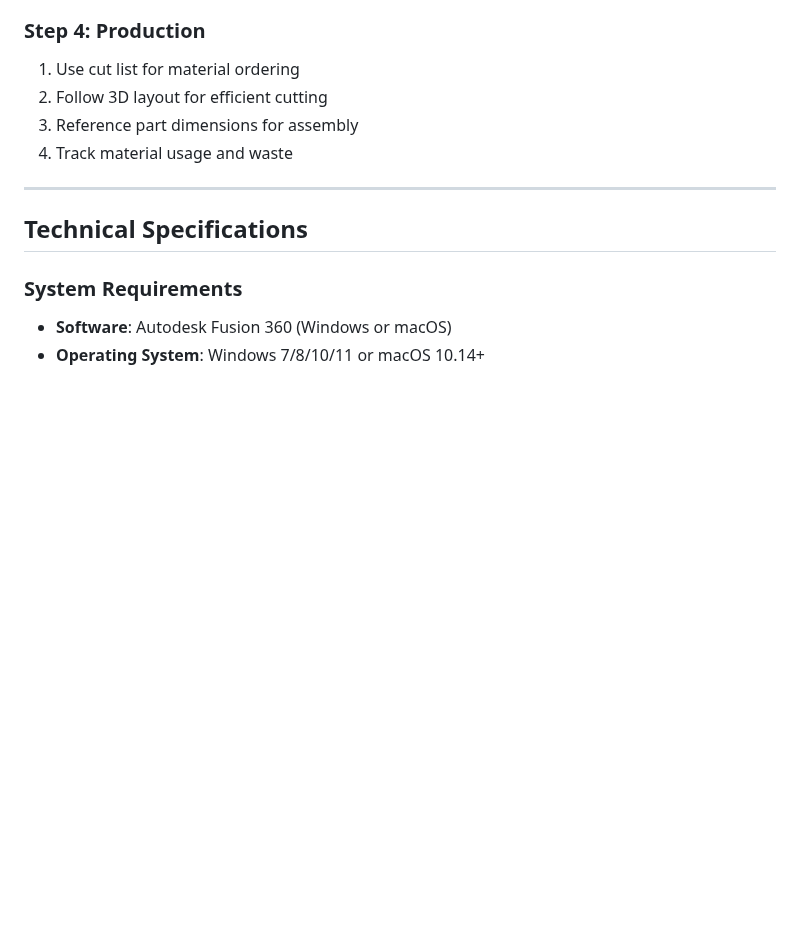
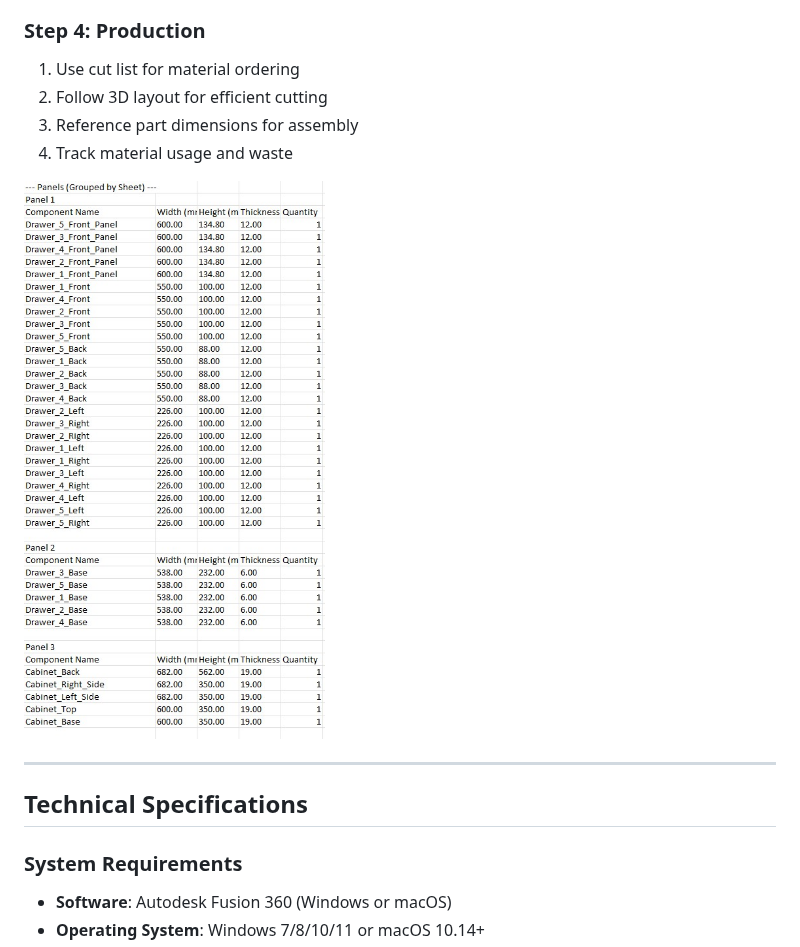
Before and after one commit to fabio1994/WoodWorkingWizard, a Markdown page: README.md, the part around the change. Drawn GitHub-style; blank space fills up the shorter version.

Commit message:
Add cut list image to README
Added an image reference for the cut list in the README.

```diff
--- a/README.md
+++ b/README.md
@@ -181,6 +181,9 @@ Complete your project by exporting files ready for production, optimized for art
 2. Follow 3D layout for efficient cutting
 3. Reference part dimensions for assembly
 4. Track material usage and waste
+
+![6](https://github.com/fabio1994/WoodWorkingWizard/blob/main/Images/Cutlist.jpg?raw=true)
+
 ---
 ## Technical Specifications
 
```
